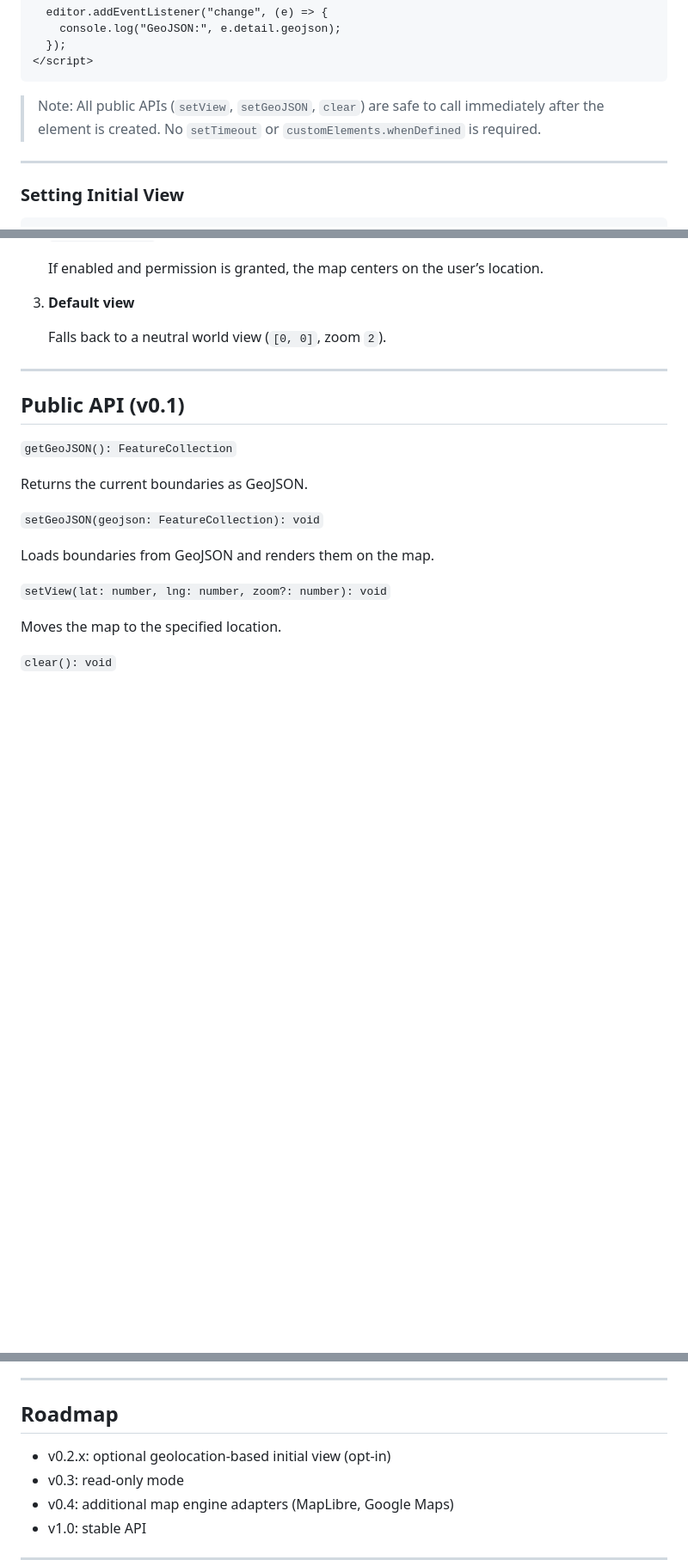
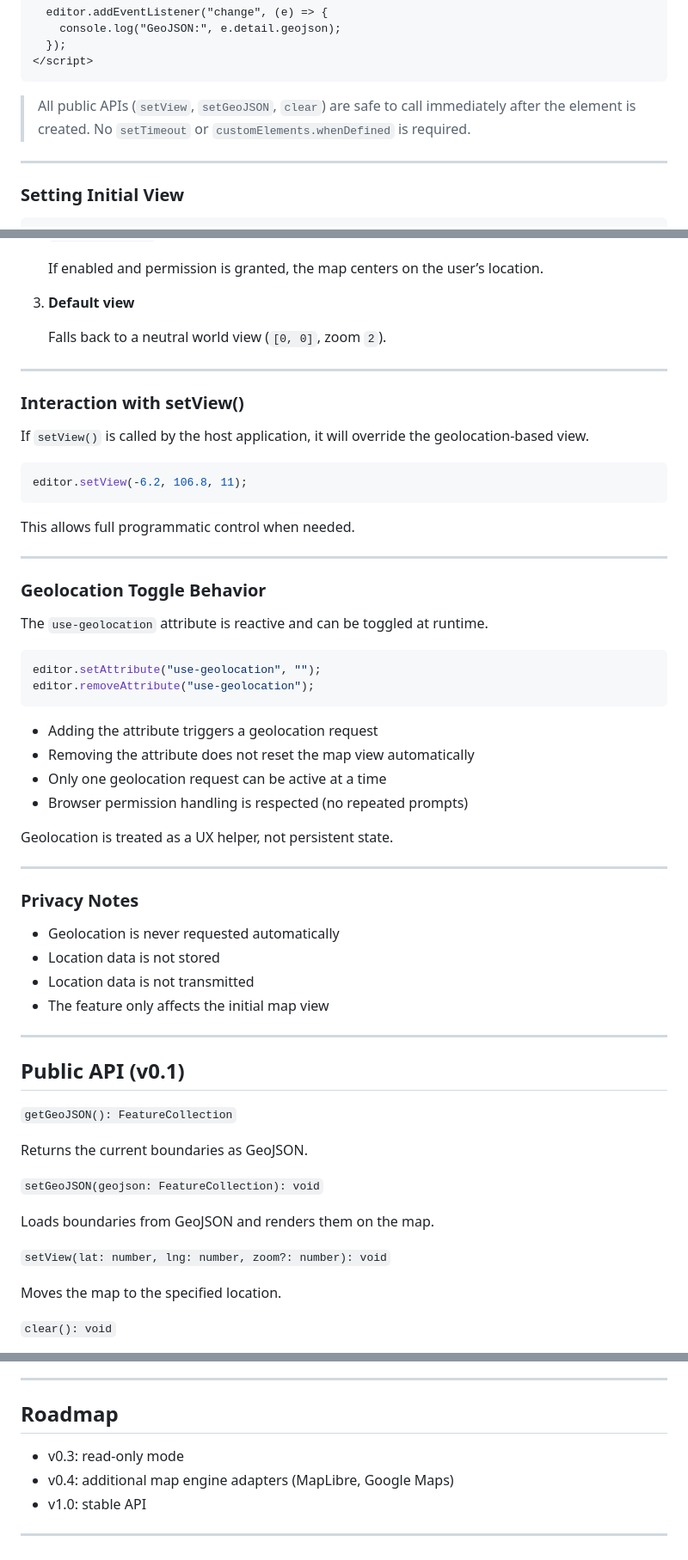
Before and after one commit to heritechie/map-boundary-editor, a Markdown page: README.md, 3 parts joined by grey strips. Shown: that part at 86% size. GitHub-like rendering; blank space fills up the shorter version.

Commit message:
docs: revise README with geolocation toggle behavior and lifecycle-safe API

````diff
--- a/README.md
+++ b/README.md
@@ -85,7 +76,7 @@ Use module scripts only to ensure correct loading order.
 </script>
 ```
 
-> Note: All public APIs (`setView`, `setGeoJSON`, `clear`) are safe to call immediately after the element is created. No `setTimeout` or `customElements.whenDefined` is required.
+> All public APIs (`setView`, `setGeoJSON`, `clear`) are safe to call immediately after the element is created. No `setTimeout` or `customElements.whenDefined` is required.
 
 ---
 
@@ -161,6 +152,45 @@ The initial map view follows this priority order:
 
 ---
 
+### Interaction with setView()
+
+If `setView()` is called by the host application, it will override the geolocation-based view.
+
+```js
+editor.setView(-6.2, 106.8, 11);
+```
+
+This allows full programmatic control when needed.
+
+---
+
+### Geolocation Toggle Behavior
+
+The `use-geolocation` attribute is reactive and can be toggled at runtime.
+
+```js
+editor.setAttribute("use-geolocation", "");
+editor.removeAttribute("use-geolocation");
+```
+
+- Adding the attribute triggers a geolocation request
+- Removing the attribute does not reset the map view automatically
+- Only one geolocation request can be active at a time
+- Browser permission handling is respected (no repeated prompts)
+
+Geolocation is treated as a UX helper, not persistent state.
+
+---
+
+### Privacy Notes
+
+- Geolocation is never requested automatically
+- Location data is not stored
+- Location data is not transmitted
+- The feature only affects the initial map view
+
+---
+
 ## Public API (v0.1)
 
 `getGeoJSON(): FeatureCollection`
@@ -212,7 +242,6 @@ The output is compatible with:
 
 ## Roadmap
 
-- v0.2.x: optional geolocation-based initial view (opt-in)
 - v0.3: read-only mode
 - v0.4: additional map engine adapters (MapLibre, Google Maps)
 - v1.0: stable API
````
Also changed, not shown: other parts of README.md (+5 -14 lines).
